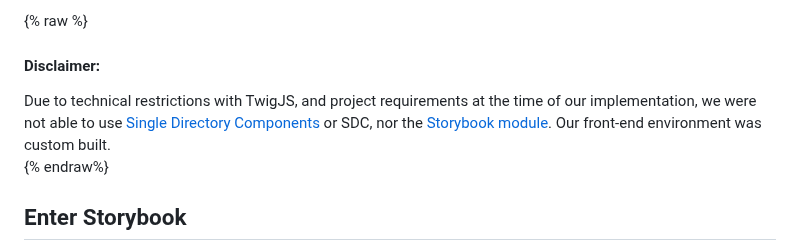
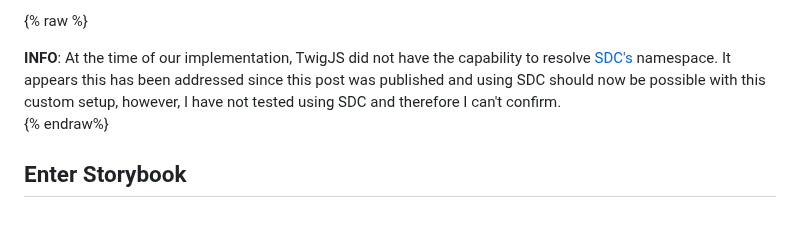
Before and after one commit to mariohernandez/mariohernandezio, a Markdown page: src/blog/drupal-and-storybook.md, the part around the change. Rendered like a GitHub page; blank space fills up the shorter version.

Commit message:
Updates info callout

```diff
--- a/src/blog/drupal-and-storybook.md
+++ b/src/blog/drupal-and-storybook.md
@@ -16,8 +16,7 @@ Building a custom Drupal theme nowadays is a more complex process than it used t
 {% raw %}
 
 <span class="callout callout--warning">
-<h4 class="callout__heading">Disclaimer:</h4>
-Due to technical restrictions with TwigJS, and project requirements at the time of our implementation, we were not able to use <a href="https://www.drupal.org/project/sdc" target="_blank" rel="noopener">Single Directory Components</a> or SDC, nor the <a href="https://www.drupal.org/project/storybook" target="_blank" rel="noopener">Storybook module</a>. Our front-end environment was custom built.
+<strong>INFO</strong>: At the time of our implementation, TwigJS did not have the capability to resolve <a href="https://www.drupal.org/project/sdc" target="_blank" rel="noopener">SDC's</a> namespace. It appears this has been addressed since this post was published and using SDC should now be possible with this custom setup, however, I have not tested using SDC and therefore I can't confirm.
 </span>
 
 {% endraw%}
```
